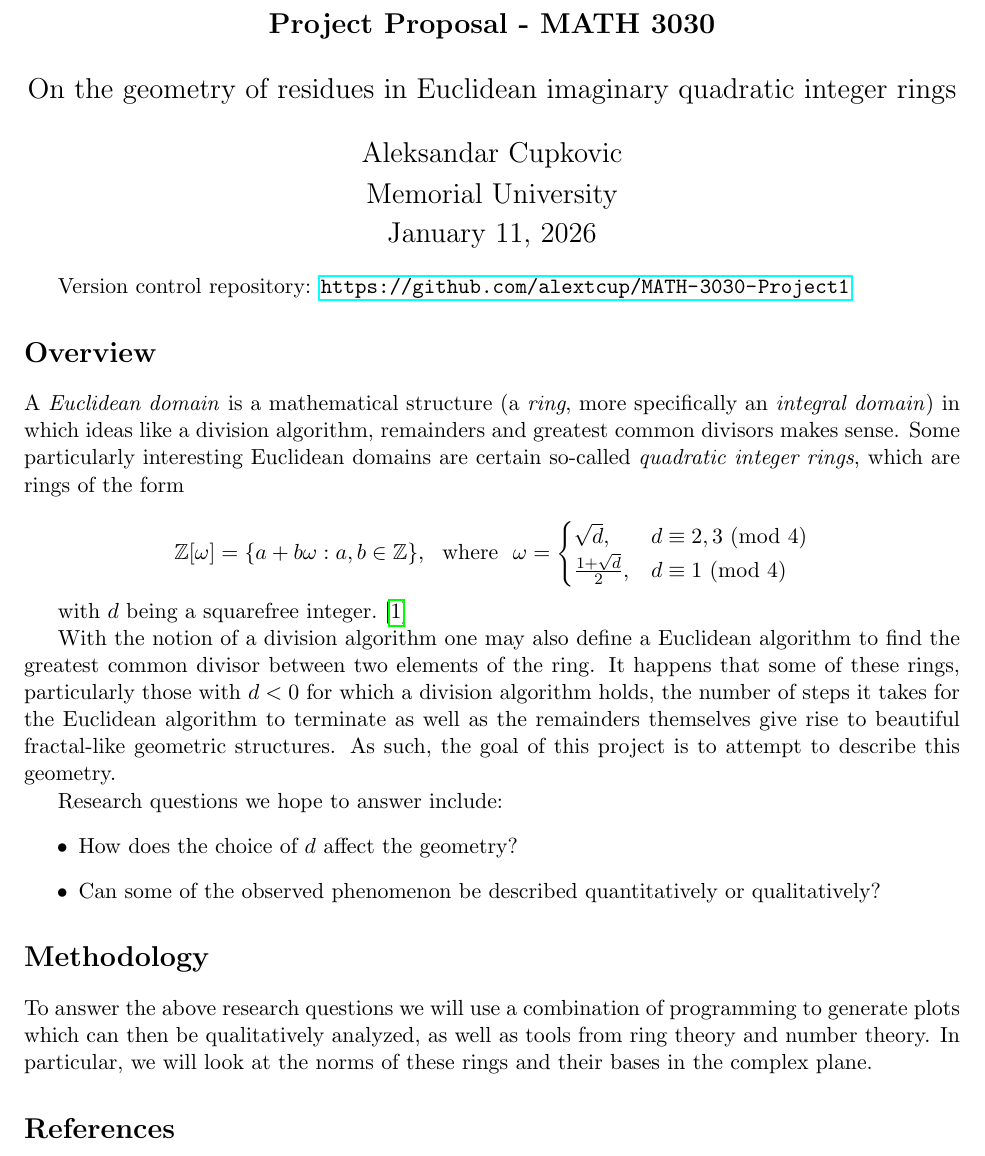
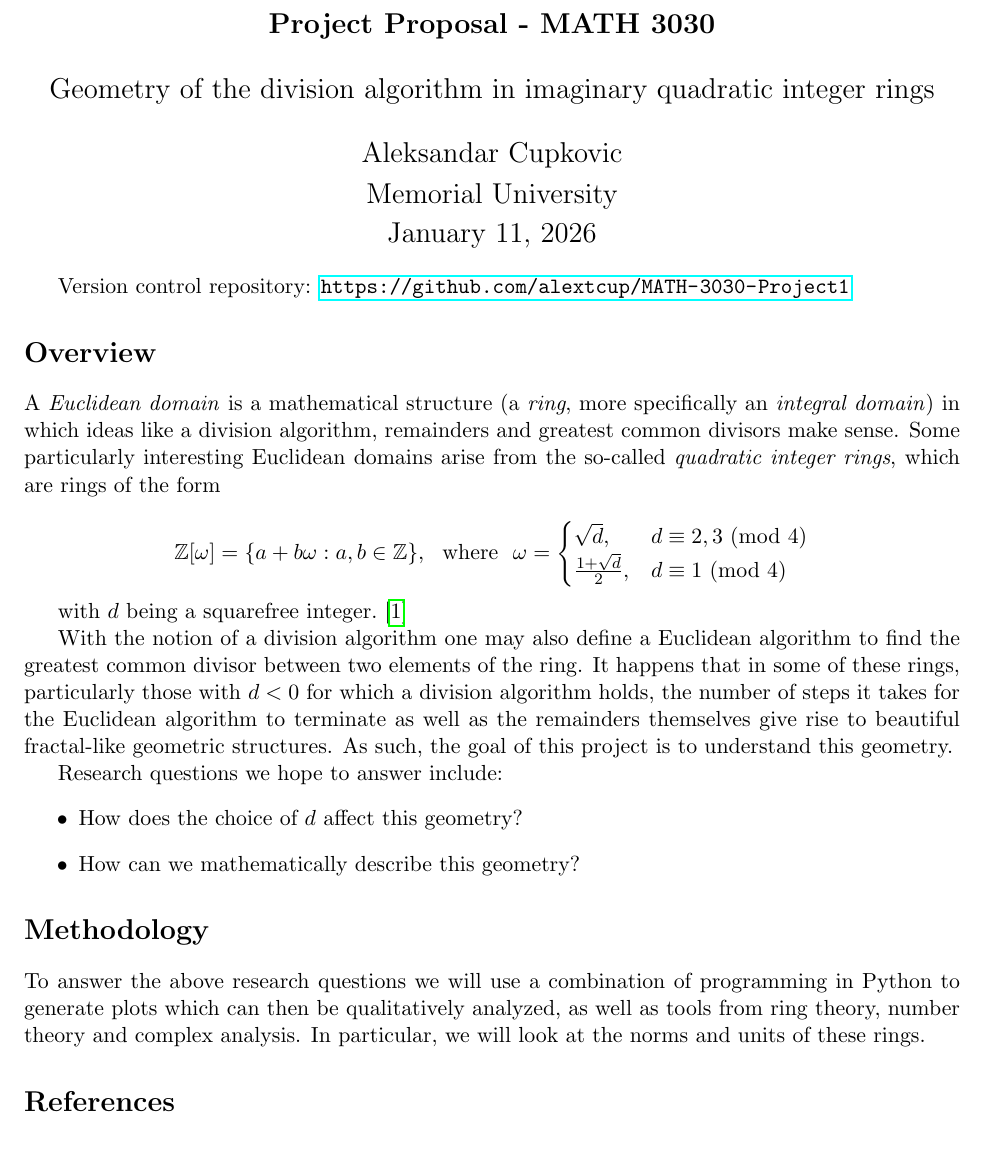
Before and after one commit to alextcup/MATH-3030-Project1, a LaTeX document (latex/main.tex): part of the page, cut so that both start at the same text. Compiled offline with pdfLaTeX.

Commit message:
Final version of proposal, some code changes

```diff
--- a/latex/main.tex
+++ b/latex/main.tex
@@ -9,7 +9,7 @@
 
 \begin{center}{
     {\Large \textbf{Project Proposal - MATH 3030} \\ [5mm]
-    \Large On the geometry of residues in Euclidean imaginary quadratic integer rings \\[5mm]
+    \Large Geometry of the division algorithm in imaginary quadratic integer rings \\[5mm]
     Aleksandar Cupkovic \\ [1mm]
     Memorial University \\ [2mm]
     \today}
@@ -19,8 +19,8 @@ Version control repository: \url{https://github.com/alextcup/MATH-3030-Project1}
 
 \section*{Overview}
 
-A \textit{Euclidean domain} is a mathematical structure (a \textit{ring}, more specifically an \textit{integral domain}) in which ideas like a division algorithm, remainders and greatest common divisors makes sense. %The canonical example of a Euclidean domain is $\mathbb{Z}$, of which other Euclidean domains can be considered generalizations.
-Some particularly interesting Euclidean domains are certain so-called \textit{quadratic integer rings}, which are rings of the form
+A \textit{Euclidean domain} is a mathematical structure (a \textit{ring}, more specifically an \textit{integral domain}) in which ideas like a division algorithm, remainders and greatest common divisors make sense. %The canonical example of a Euclidean domain is $\mathbb{Z}$, of which other Euclidean domains can be considered generalizations.
+Some particularly interesting Euclidean domains arise from the so-called \textit{quadratic integer rings}, which are rings of the form
 
 \[\mathbb{Z}[\omega]=\{a+b\omega:a,b\in\mathbb{Z}\},~~\text{where}~~\omega=\begin{cases} \sqrt{d},&d\equiv 2,3~\text{(mod 4)} \\ \frac{1+\sqrt{d}}{2},&d\equiv 1~\text{(mod 4)}
 \end{cases}\]
@@ -29,16 +29,16 @@ with $d$ being a squarefree integer. \cite{dummit_abstract_2009}
 
 %A notable such ring is $\mathbb{Z}[i]$, called the \textit{Gaussian integers}.
 
-With the notion of a division algorithm one may also define a Euclidean algorithm to find the greatest common divisor between two elements of the ring. It happens that some of these rings, particularly those with $d<0$ for which a division algorithm holds, the number of steps it takes for the Euclidean algorithm to terminate as well as the remainders themselves give rise to beautiful fractal-like geometric structures. As such, the goal of this project is to attempt to describe this geometry.
+With the notion of a division algorithm one may also define a Euclidean algorithm to find the greatest common divisor between two elements of the ring. It happens that in some of these rings, particularly those with $d<0$ for which a division algorithm holds, the number of steps it takes for the Euclidean algorithm to terminate as well as the remainders themselves give rise to beautiful fractal-like geometric structures. As such, the goal of this project is to understand this geometry.
 
 Research questions we hope to answer include:
 \begin{itemize}
-    \item How does the choice of $d$ affect the geometry?
-    \item Can some of the observed phenomenon be described quantitatively or qualitatively?
+    \item How does the choice of $d$ affect this geometry?
+    \item How can we mathematically describe this geometry?
 \end{itemize}
 
 \section*{Methodology}
-To answer the above research questions we will use a combination of programming to generate plots which can then be qualitatively analyzed, as well as tools from ring theory and number theory. In particular, we will look at the norms of these rings and their bases in the complex plane.
+To answer the above research questions we will use a combination of programming in Python to generate plots which can then be qualitatively analyzed, as well as tools from ring theory, number theory and complex analysis. In particular, we will look at the norms and units of these rings.
 
 \bibliographystyle{plain}
 \bibliography{m3030_project1_proposal}
```
Also changed, not shown: 2 other files.
